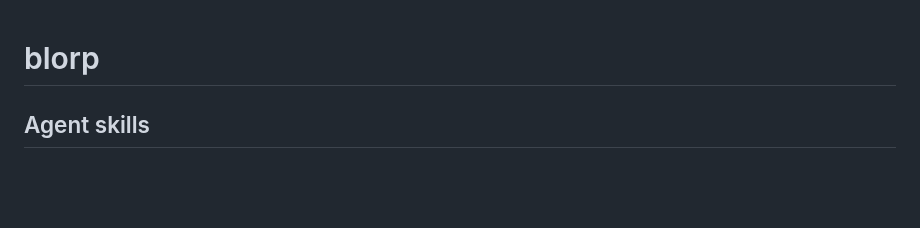
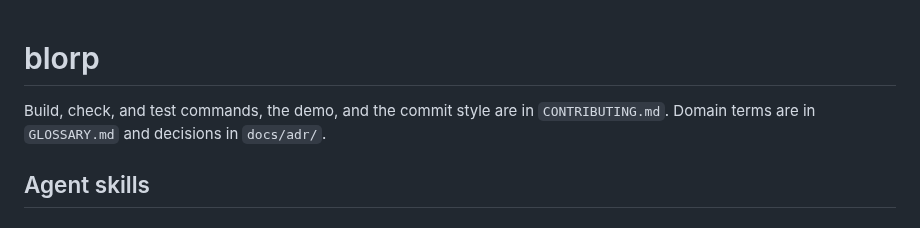
Before and after one commit to tanem/blorp, a Markdown page: AGENTS.md, the part around the change. GitHub-like rendering; blank space fills up the shorter version.

```diff
--- a/AGENTS.md
+++ b/AGENTS.md
@@ -1,4 +1,6 @@
 # blorp
+
+Build, check, and test commands, the demo, and the commit style are in `CONTRIBUTING.md`. Domain terms are in `GLOSSARY.md` and decisions in `docs/adr/`.
 
 ## Agent skills
 
```
Also changed, not shown: .github/ISSUE_TEMPLATE/request-a-key.md (added, +12 -0 lines), CONTRIBUTING.md (added, +37 -0 lines), README.md (+50 -8 lines), SECURITY.md (added, +23 -0 lines), demo/blorp.gif (added), 7 other files.
